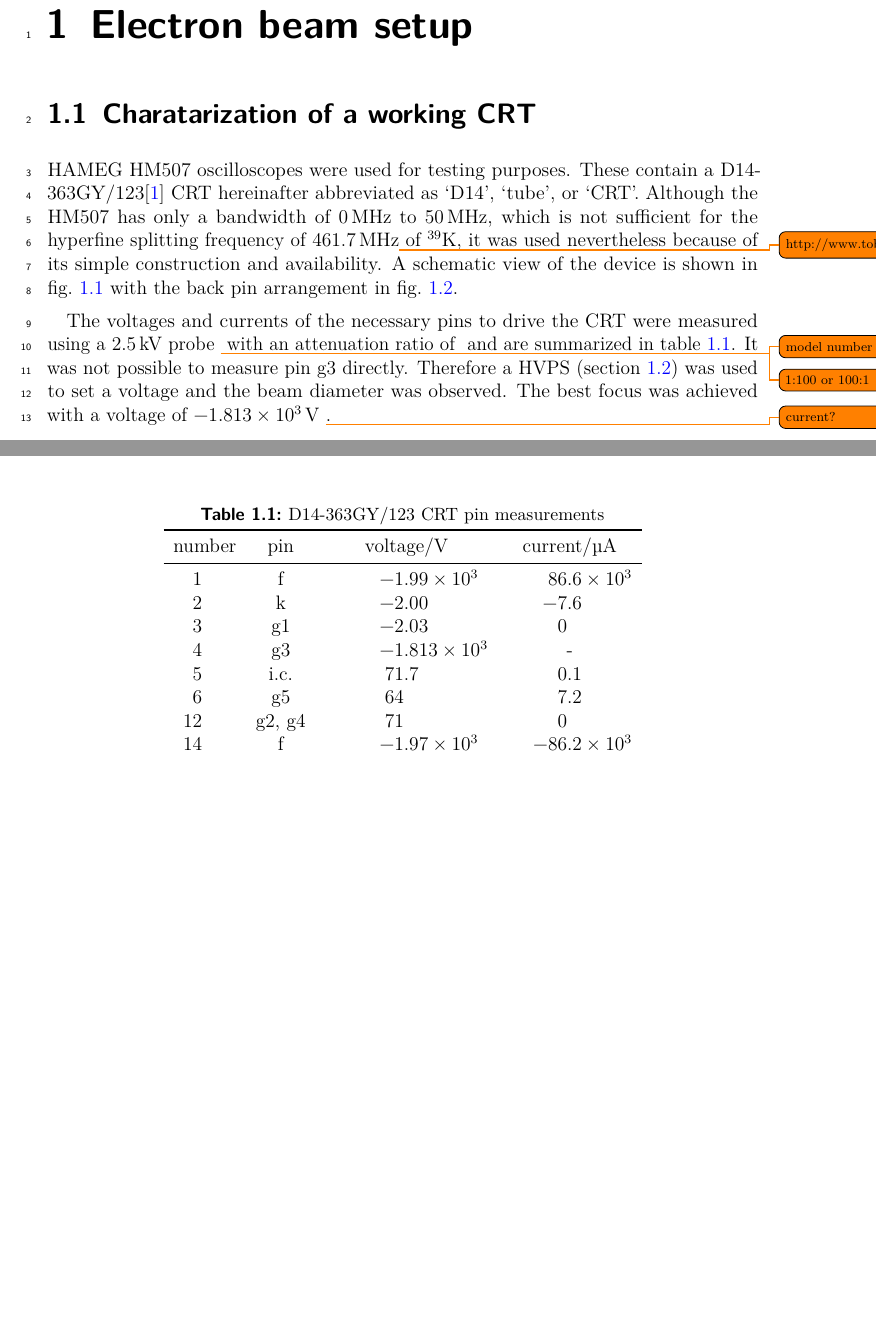
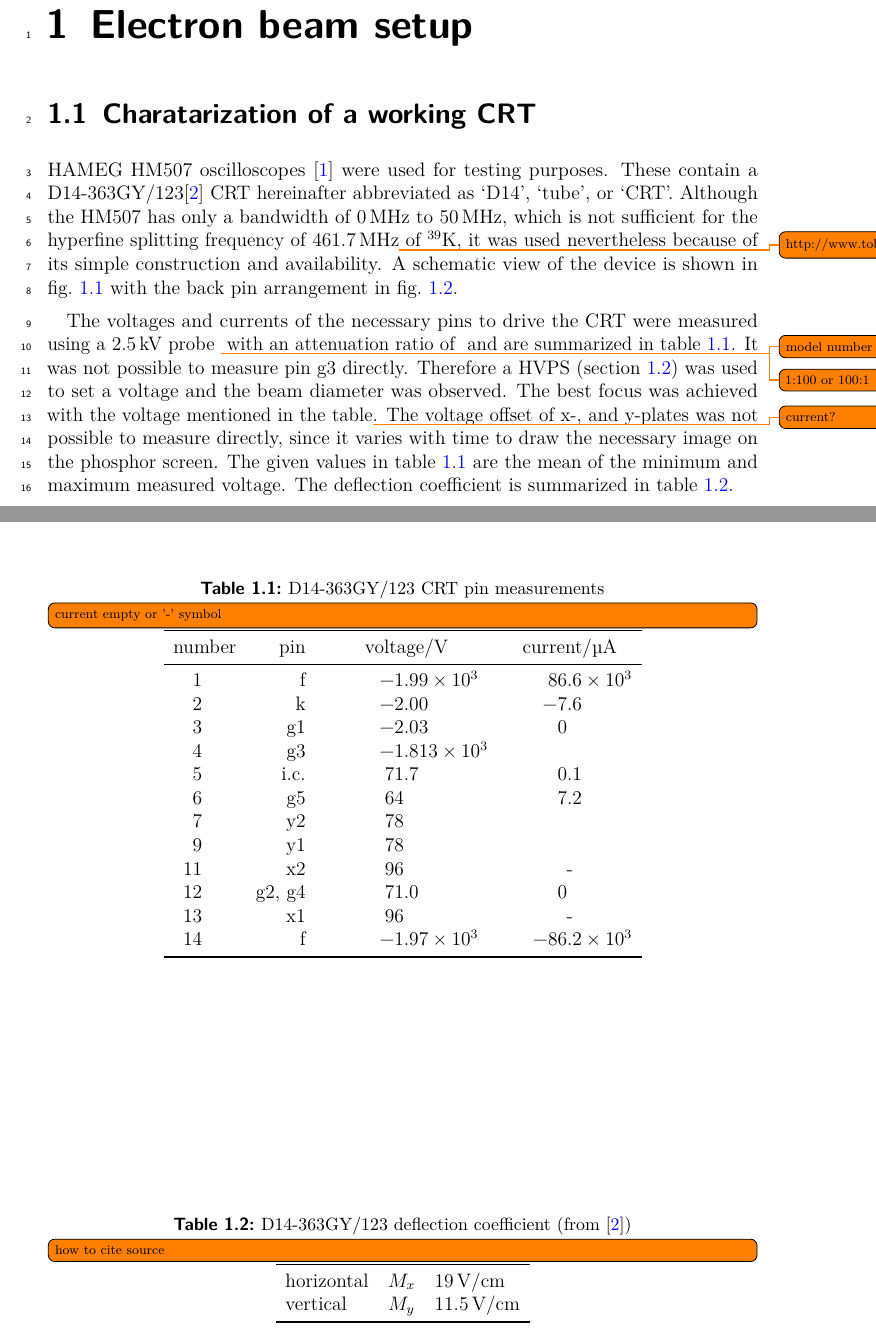
Before and after one commit to Preimtime/Project_CRT, a LaTeX thesis (Thesis.tex, which reads Chapters/e-beam-setup/ebs.tex): two parts of pages 4 and 6 of 9 before the commit and two parts of pages 4 and 6 of 10 after it, joined at a grey line, cut so that both start at the same text, the shorter picture padded with empty space. Compiled offline with pdfLaTeX.

Commit message:
small corrections

```diff
--- a/Chapters/e-beam-setup/ebs.tex
+++ b/Chapters/e-beam-setup/ebs.tex
@@ -5,7 +5,7 @@
 
 \section{Charatarization of a working CRT}\label{sec:Charatarization of a working CRT}
 
-HAMEG HM507 oscilloscopes were used for testing purposes. These contain a D14-363GY/123\autocite{D14363GY123-manual} CRT hereinafter abbreviated as `D14', `tube', or `CRT'. Although the HM507 has only a bandwidth of \SIrange{0}{50}{\mega\hertz}, which is not sufficient for the hyperfine splitting frequency of \SI{461.7}{\mega\hertz}\todo{http://www.tobiastiecke.nl/archive/PotassiumProperties.pdf} of $^{39}\mathrm{K}$, it was used nevertheless because of its simple construction and availability. A schematic view of the device is shown in \cref{fig:electrode configuration} with the back pin arrangement in \cref{fig:pin arrangement}.
+HAMEG HM507 oscilloscopes \autocite{HM507-manual} were used for testing purposes. These contain a D14-363GY/123\autocite{D14363GY123-manual} CRT hereinafter abbreviated as `D14', `tube', or `CRT'. Although the HM507 has only a bandwidth of \SIrange{0}{50}{\mega\hertz}, which is not sufficient for the hyperfine splitting frequency of \SI{461.7}{\mega\hertz}\todo{http://www.tobiastiecke.nl/archive/PotassiumProperties.pdf} of $^{39}\mathrm{K}$, it was used nevertheless because of its simple construction and availability. A schematic view of the device is shown in \cref{fig:electrode configuration} with the back pin arrangement in \cref{fig:pin arrangement}.
 
-The voltages and currents of the necessary pins to drive the CRT were measured using a \SI{2.5}{\kilo\volt} probe \todo{model number} with an attenuation ratio of \todo{1:100 or 100:1} and are summarized in \cref{tab:D14-363GY/123 tube pin measurements}. It was not possible to measure pin g3 directly. Therefore a HVPS (\cref{sec:HVPS}) was used to set a voltage and the beam diameter was observed. The best focus was achieved with a voltage of \SI{-1.813e3}{\volt} \todo{current?}.
+The voltages and currents of the necessary pins to drive the CRT were measured using a \SI{2.5}{\kilo\volt} probe \todo{model number} with an attenuation ratio of \todo{1:100 or 100:1} and are summarized in \cref{tab:D14-363GY/123 tube pin measurements}. It was not possible to measure pin g3 directly. Therefore a HVPS (\cref{sec:HVPS}) was used to set a voltage and the beam diameter was observed. The best focus was achieved with the voltage mentioned in the table\todo{current?}. The voltage offset of x-, and y-plates was not possible to measure directly, since it varies with time to draw the necessary image on the phosphor screen. The given values in \cref{tab:D14-363GY/123 tube pin measurements} are the mean of the minimum and maximum measured voltage. The deflection coefficient is summarized in \cref{tab:D14-363GY/123 deflection coefficient}.
 
@@ -26,25 +26,42 @@ The voltages and currents of the necessary pins to drive the CRT were measured u
 \end{figure}
 
 
-\begin{table}[H]
+\begin{table}[h]
 	\centering
 	\caption{D14-363GY/123 CRT pin measurements}
+	\todo[inline]{current empty or '-' symbol}
 	\label{tab:D14-363GY/123 tube pin measurements}
-	\begin{tabular}{S c *{2}{S}}
+	\begin{tabular}{S r *{2}{S}}
 		\toprule
-		{number} & {pin}  & {voltage/\si{\volt}} & {current/\si{\micro\ampere}} \\
+		{number} & pin    & {voltage/\si{\volt}} & {current/\si{\micro\ampere}} \\
 		\midrule
-		1        & f      & -1.99e3              & 86.6e3 \\
-		2        & k      & -2.00                & -7.6 \\
-		3        & g1     & -2.03                & 0 \\
-		4        & g3     & -1.813e3             & {-} \\
-		5        & i.c.   & 71.7                 & 0.1 \\
-		6        & g5     & 64.                  & 7.2 \\
-		12       & g2, g4 & 71.                  & 0 \\
-		14       & f      & -1.97e3              & -86.2e3 \\
+		1      & f      & -1.99e3              & 86.6e3 \\
+		2      & k      & -2.00                & -7.6 \\
+		3      & g1     & -2.03                & 0 \\
+		4      & g3     & -1.813e3 \\
+		5      & i.c.   & 71.7                 & 0.1 \\
+		6      & g5     & 64.                  & 7.2 \\
+		7      & y2     & 78 \\
+		9      & y1     & 78 \\
+		11     & x2     & 96                   & {-} \\
+		12     & g2, g4 & 71.0                 & 0 \\
+		13     & x1     & 96                   & {-} \\
+		14     & f      & -1.97e3              & -86.2e3 \\
 		\bottomrule
 	\end{tabular}
+\end{table}
 
+\begin{table}[h]
+	\centering
+	\caption{D14-363GY/123 deflection coefficient (from \autocite{D14363GY123-manual})}
+	\todo[inline]{how to cite source}
+	\label{tab:D14-363GY/123 deflection coefficient}
+	\begin{tabular}{*{2}{l} l}
+		\toprule
+		horizontal & $M_x$ & \SI{19}{\volt/\centi\meter} \\
+		vertical   & $M_y$ & \SI{11.5}{\volt/\centi\meter} \\
+		\bottomrule
+	\end{tabular}
 \end{table}
 
 
```
Also changed, not shown: Preamble/references.bib (+8 -0 lines), Thesis.pdf, Chapters/e-beam-setup/ebs.tex (10 more changed lines).
